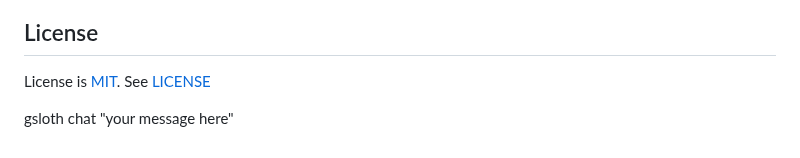
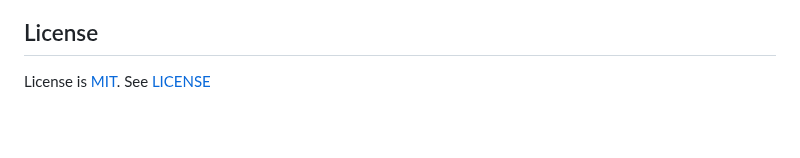
Before and after one commit to andruhon/gaunt-sloth-assistant, a Markdown page: README.md, the part around the change. Drawn GitHub-style; blank space fills up the shorter version.

Commit message:
rm random

```diff
--- a/README.md
+++ b/README.md
@@ -171,5 +171,3 @@ See [DEVELOPMENT.md](./docs/DEVELOPMENT.md)
 
 ## License
 License is [MIT](https://opensource.org/license/mit). See [LICENSE](LICENSE)
-
-gsloth chat "your message here"
```
